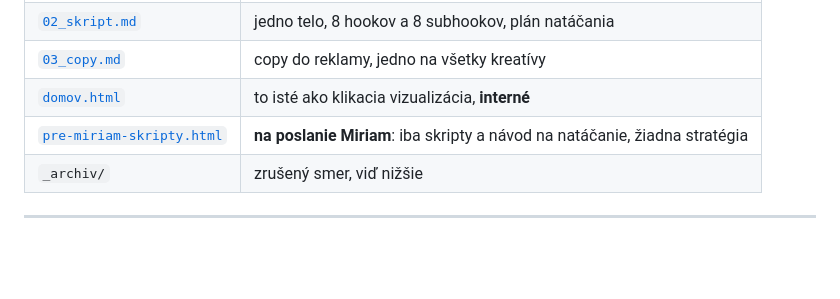
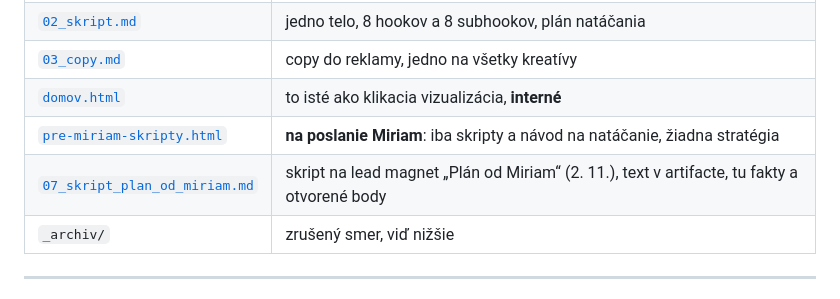
Before and after one commit to JanCernicka/MiriamCzompoly, a Markdown page: reklama/README.md, the part around the change. Rendered like a GitHub page; blank space fills up the shorter version.

```diff
--- a/reklama/README.md
+++ b/reklama/README.md
@@ -9,6 +9,7 @@ Postavené podľa `playbook/` v GHLtool.
 | [`03_copy.md`](03_copy.md) | copy do reklamy, jedno na všetky kreatívy |
 | [`domov.html`](domov.html) | to isté ako klikacia vizualizácia, **interné** |
 | [`pre-miriam-skripty.html`](pre-miriam-skripty.html) | **na poslanie Miriam**: iba skripty a návod na natáčanie, žiadna stratégia |
+| [`07_skript_plan_od_miriam.md`](07_skript_plan_od_miriam.md) | skript na lead magnet „Plán od Miriam“ (2. 11.), text v artifacte, tu fakty a otvorené body |
 | `_archiv/` | zrušený smer, viď nižšie |
 
 ---
```
Also changed, not shown: reklama/07_skript_plan_od_miriam.md (added, +35 -0 lines).
